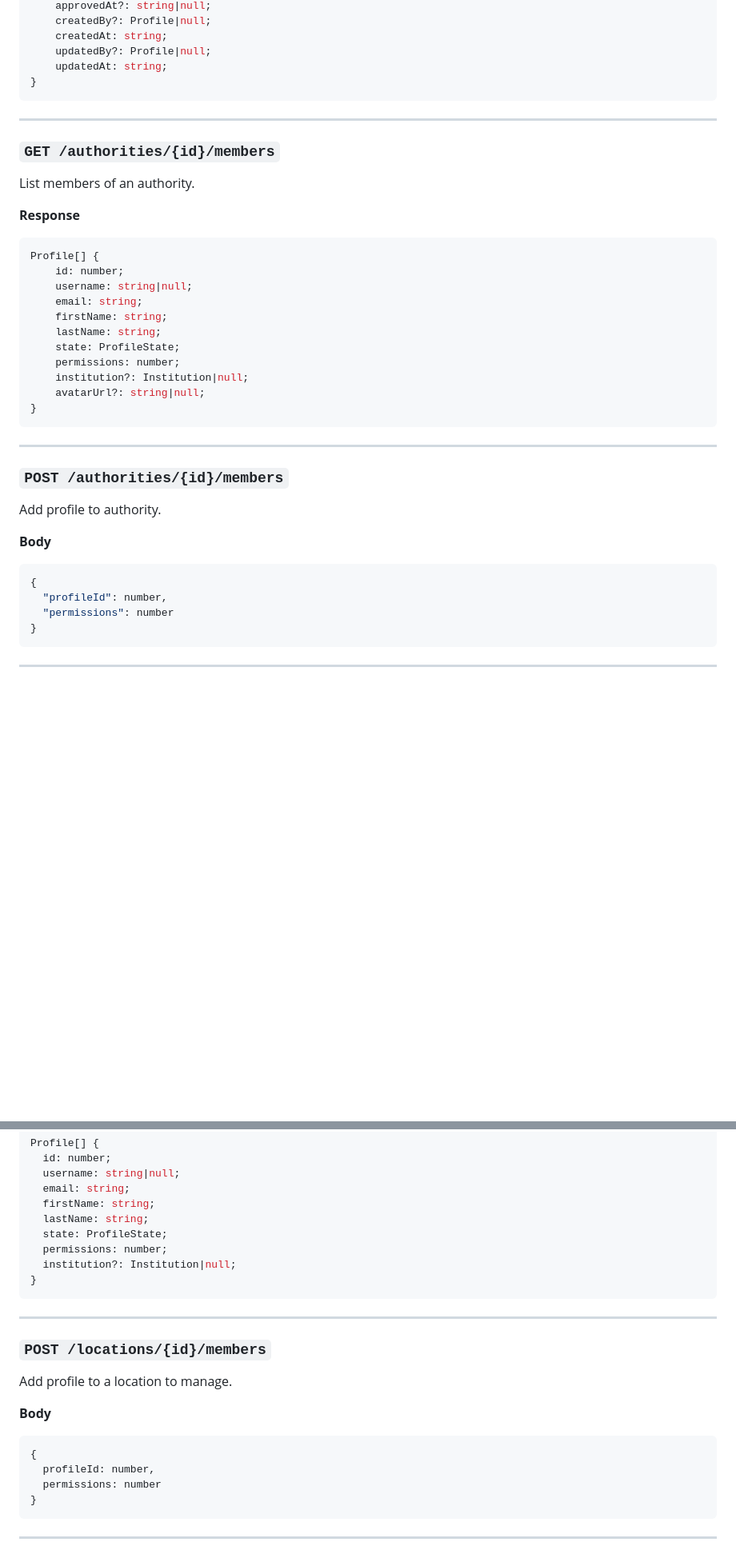
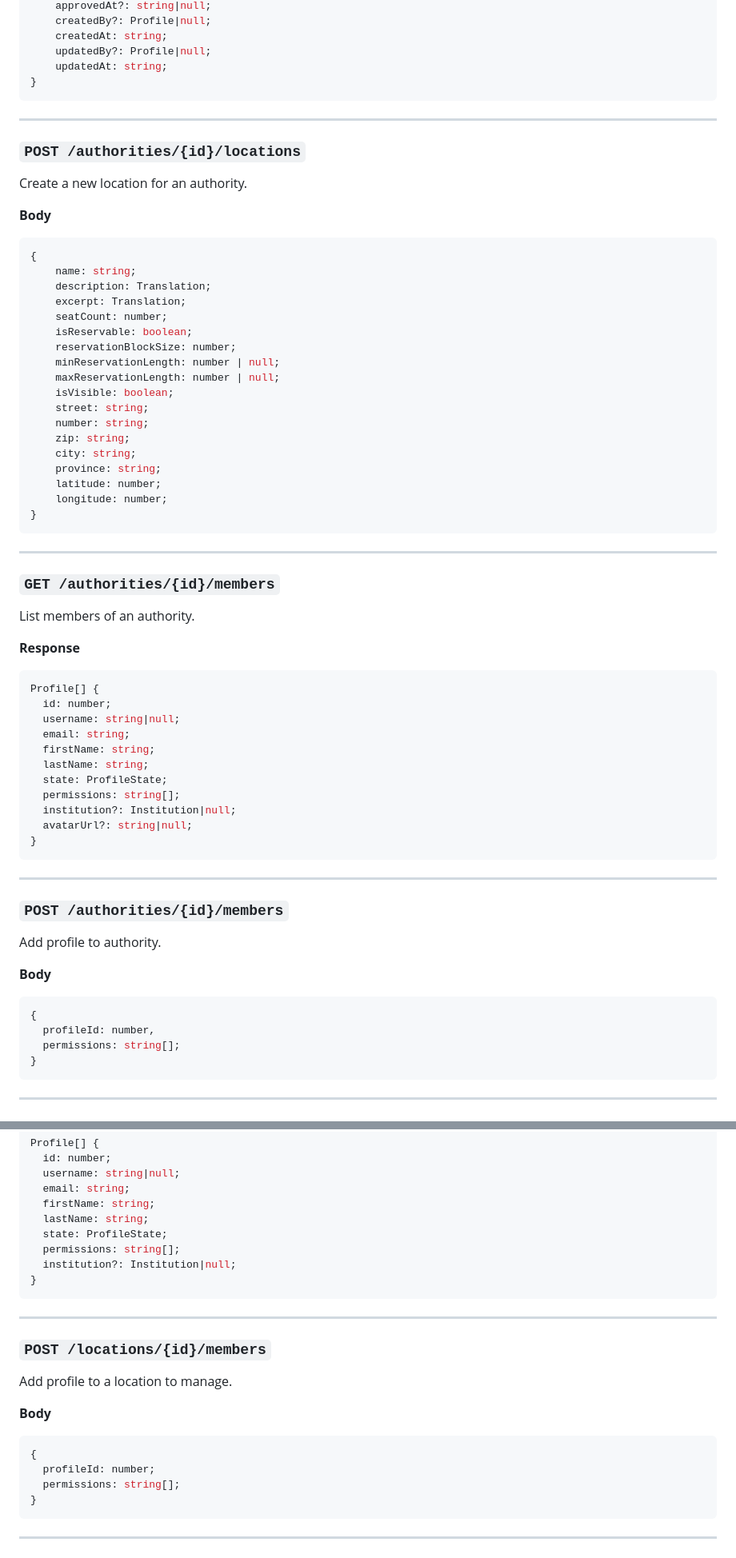
Before and after one commit to Blokmap/backend, a Markdown page: endpoints.md, 2 parts joined by grey strips. Shown at 80% size. GitHub-like rendering; blank space fills up the shorter version.

Commit message:
feat: added permission endpoints to spec

````diff
--- a/endpoints.md
+++ b/endpoints.md
@@ -311,6 +328,36 @@ Location[] {
 
 ---
 
+### `POST /authorities/{id}/locations`
+
+Create a new location for an authority.
+
+
+**Body**
+
+```typescript
+{
+	name: string;
+	description: Translation;
+	excerpt: Translation;
+	seatCount: number;
+	isReservable: boolean;
+	reservationBlockSize: number;
+	minReservationLength: number | null;
+	maxReservationLength: number | null;
+	isVisible: boolean;
+	street: string;
+	number: string;
+	zip: string;
+	city: string;
+	province: string;
+	latitude: number;
+	longitude: number;
+}
+```
+
+---
+
 ### `GET /authorities/{id}/members`
 
 List members of an authority.
@@ -319,15 +366,15 @@ List members of an authority.
 
 ```typescript
 Profile[] {
-    id: number;
-    username: string|null;
-    email: string;
-    firstName: string;
-    lastName: string;
-    state: ProfileState;
-    permissions: number;
-    institution?: Institution|null;
-    avatarUrl?: string|null;
+  id: number;
+  username: string|null;
+  email: string;
+  firstName: string;
+  lastName: string;
+  state: ProfileState;
+  permissions: string[];
+  institution?: Institution|null;
+  avatarUrl?: string|null;
 }
 ```
 
@@ -341,8 +388,8 @@ Add profile to authority.
 
 ```typescript
 {
-  "profileId": number,
-  "permissions": number
+  profileId: number,
+  permissions: string[];
 }
 ```
 
@@ -623,7 +689,7 @@ Profile[] {
   firstName: string;
   lastName: string;
   state: ProfileState;
-  permissions: number;
+  permissions: string[];
   institution?: Institution|null;
 }
 ```
@@ -638,8 +704,8 @@ Add profile to a location to manage.
 
 ```typescript
 {
-  profileId: number,
-  permissions: number
+  profileId: number;
+  permissions: string[];
 }
 ```
 
````
Also changed, not shown: other parts of endpoints.md (+45 -9 lines).
